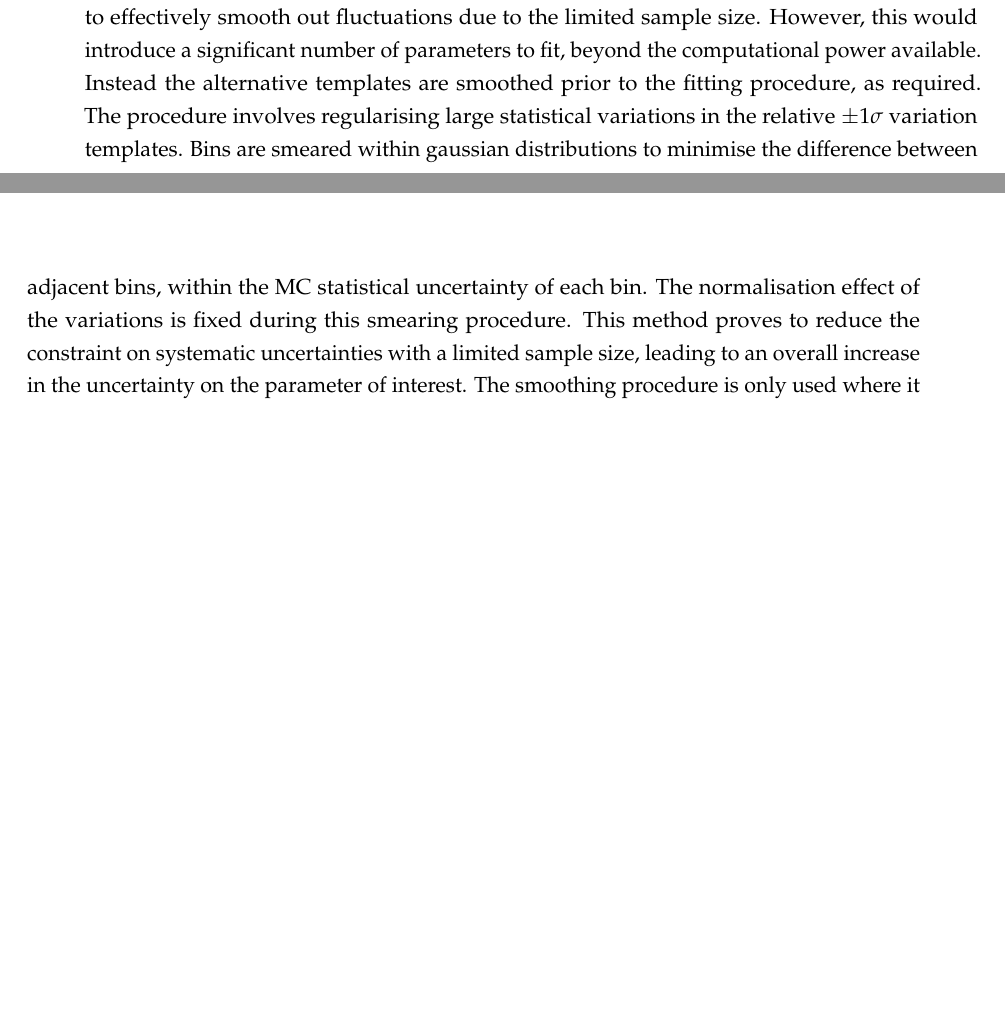
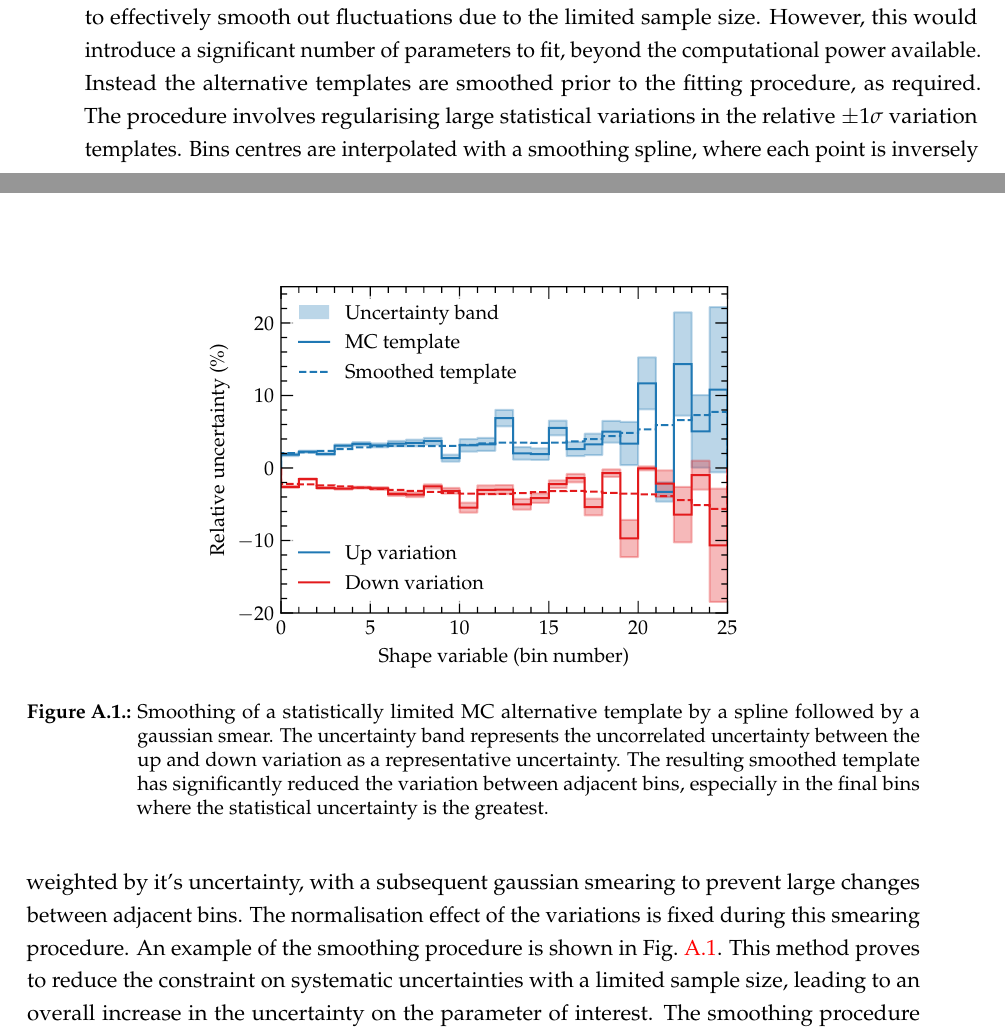
Before and after one commit to shane-breeze/thesis, a LaTeX thesis (thesis.tex, which reads appendices/100_appendices/appendices.tex): two parts of pages 136 and 137 of 138, joined at a grey line, cut so that both start at the same text, the shorter picture padded with empty space. Compiled offline with pdfLaTeX.

Commit message:
Add example of smoothing procedure for alternative templates

```diff
--- a/appendices/100_appendices/appendices.tex
+++ b/appendices/100_appendices/appendices.tex
@@ -81,4 +81,15 @@ This procedure is known as vertical template morphing\cite{Conway:2011in} which
 
 The accuracy of the vertical template morphing procedure is highly dependent on the quality of the alternative MC templates $s_{i,j,k}^+$ and $s_{i,j,k}^-$ which may suffer from the limited sample size in MC. Although the statistical size of the nominal template $s_{i,j}$ is incorporated in the likelihood, the alternative MC templates are assumed to be precisely known. This issue typically exists for background processes with a small cross section compared to a larger process, hence should not have a substantial impact on the parameters of interest. However, an alternative template with a small sample size which results in an abnormally large systematic effect in a particular bin will lead to a significant constraint on the associated nuisance parameter. If this systematic uncertainty is correlated with one of the larger processes then the impact of this systematic uncertainty may be severely underestimated on the parameter of interest.
 
-To avoid issues with the limited sample size of alternative templates, additional constrained nuisance parameters are introduced in each bin for each systematic uncertainty, to allow the fit to effectively smooth out fluctuations due to the limited sample size. However, this would introduce a significant number of parameters to fit, beyond the computational power available. Instead the alternative templates are smoothed prior to the fitting procedure, as required. The procedure involves regularising large statistical variations in the relative $\pm 1\sigma$ variation templates. Bins are smeared within gaussian distributions to minimise the difference between adjacent bins, within the MC statistical uncertainty of each bin. The normalisation effect of the variations is fixed during this smearing procedure. This method proves to reduce the constraint on systematic uncertainties with a limited sample size, leading to an overall increase in the uncertainty on the parameter of interest. The smoothing procedure is only used where it is required, ensuring the method does not lead to a significant loss in information.
+To avoid issues with the limited sample size of alternative templates, additional constrained nuisance parameters are introduced in each bin for each systematic uncertainty, to allow the fit to effectively smooth out fluctuations due to the limited sample size. However, this would introduce a significant number of parameters to fit, beyond the computational power available. Instead the alternative templates are smoothed prior to the fitting procedure, as required. The procedure involves regularising large statistical variations in the relative $\pm 1\sigma$ variation templates. Bins centres are interpolated with a smoothing spline, where each point is inversely weighted by it's uncertainty, with a subsequent gaussian smearing to prevent large changes between adjacent bins. The normalisation effect of the variations is fixed during this smearing procedure. An example of the smoothing procedure is shown in Fig.~\ref{fig:smoothing_example}. This method proves to reduce the constraint on systematic uncertainties with a limited sample size, leading to an overall increase in the uncertainty on the parameter of interest. The smoothing procedure is only used where it is required, ensuring the method does not lead to a significant loss in information.
+
+\begin{figure}
+    \centering
+    \includegraphics{appendices/100_appendices/images/smoothing_example.pdf}
+    \caption[Example of MC alternative template smoothing.]{
+        Smoothing of a statistically limited MC alternative template by a spline followed by a gaussian smear. The uncertainty band represents the uncorrelated uncertainty between the up and down variation as a representative uncertainty. The resulting smoothed template has significantly reduced the variation between adjacent bins, especially in the final bins where the statistical uncertainty is the greatest.
+    }
+    \label{fig:smoothing_example}
+\end{figure}
+
+%Bins are smeared within gaussian distributions to minimise the difference between adjacent bins, within the MC statistical uncertainty of each bin.
```
Also changed, not shown: appendices/100_appendices/images/smoothing_example.pdf (added).
